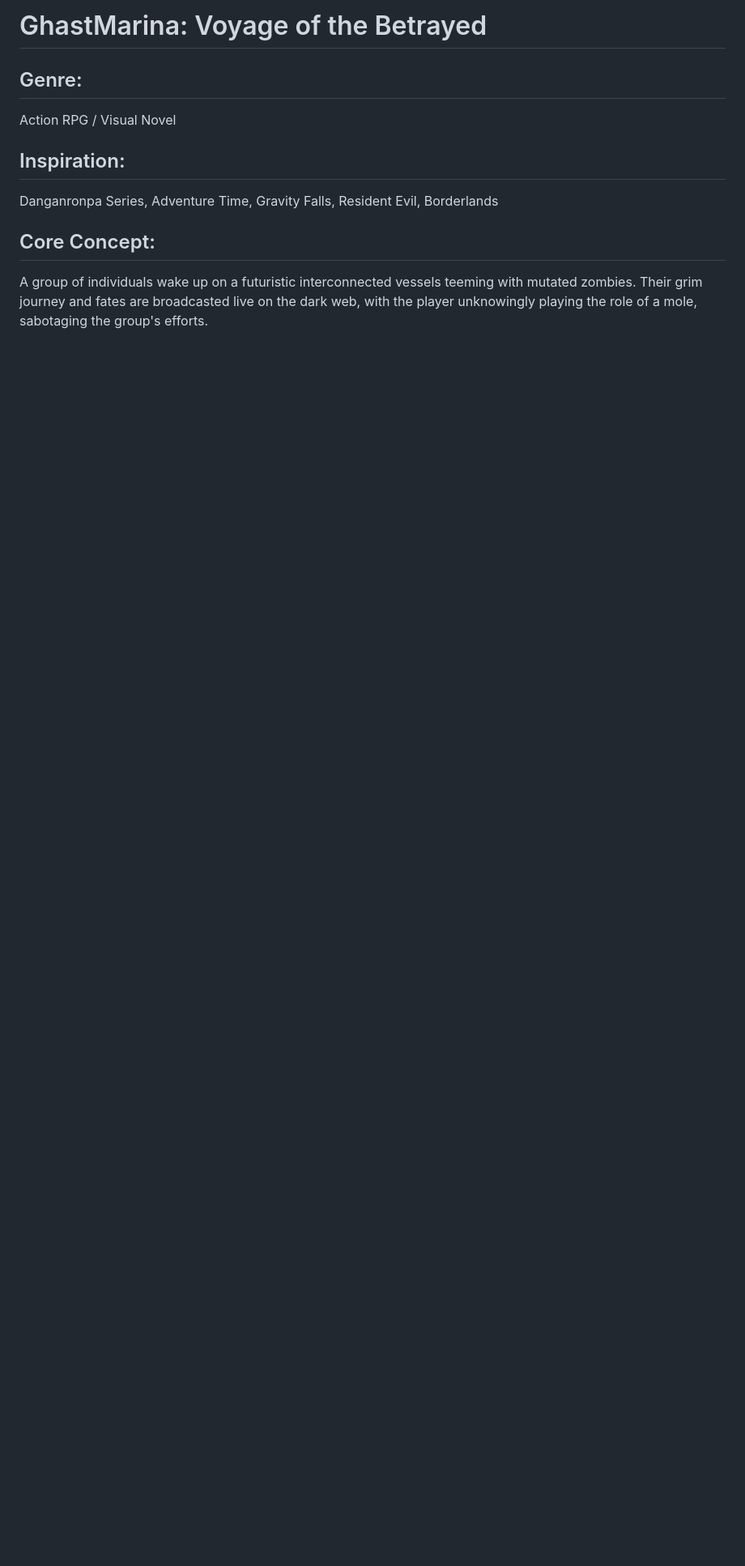
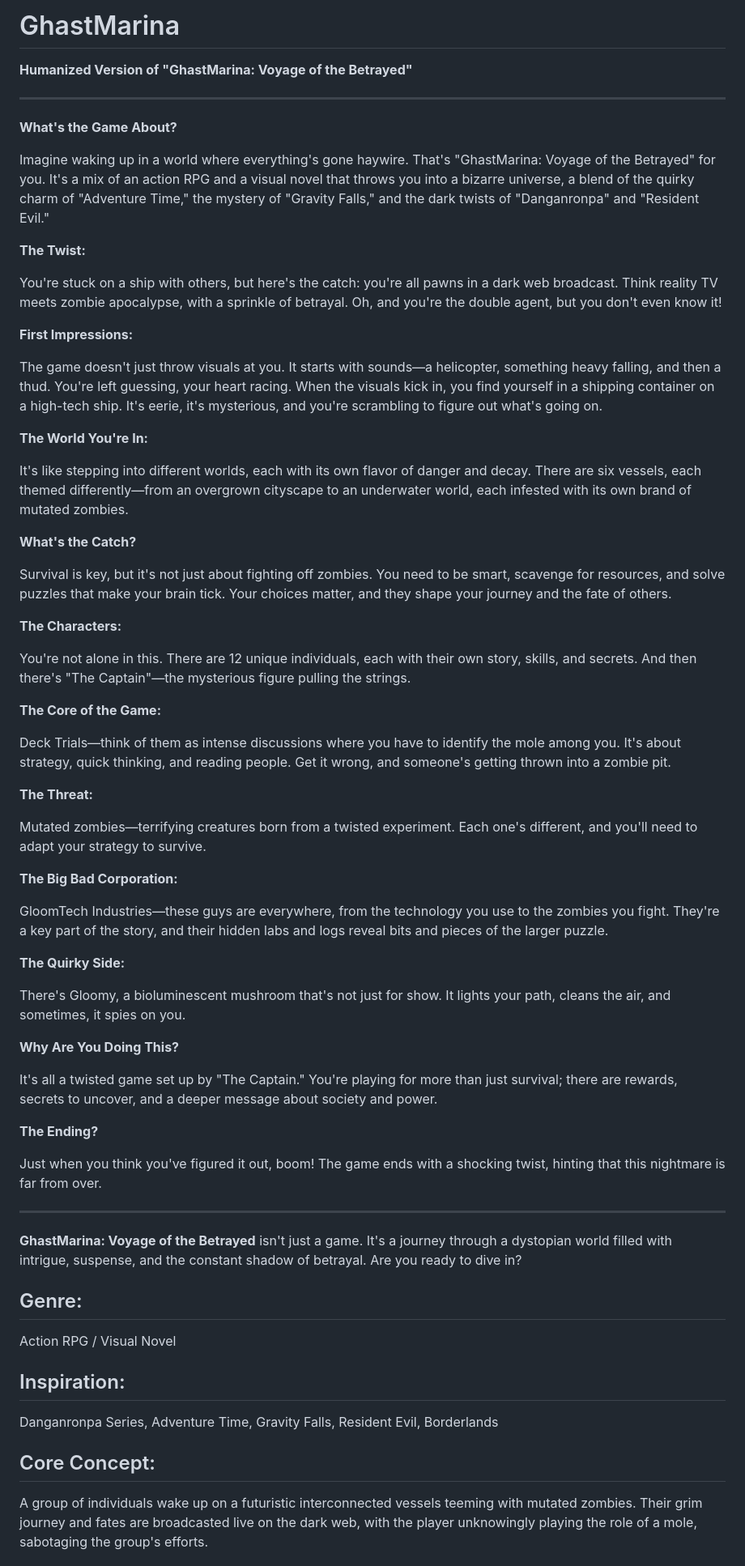
Before and after one commit to kazuke353/GhastMarina, a Markdown page: Story.md, the part around the change. Shown: that part at 81% size. Drawn GitHub-style; blank space fills up the shorter version.

```diff
--- a/Story.md
+++ b/Story.md
@@ -1,4 +1,60 @@
-# GhastMarina: Voyage of the Betrayed
+# GhastMarina
+
+**Humanized Version of "GhastMarina: Voyage of the Betrayed"**
+
+---
+
+**What's the Game About?**
+
+Imagine waking up in a world where everything's gone haywire. That's "GhastMarina: Voyage of the Betrayed" for you. It's a mix of an action RPG and a visual novel that throws you into a bizarre universe, a blend of the quirky charm of "Adventure Time," the mystery of "Gravity Falls," and the dark twists of "Danganronpa" and "Resident Evil."
+
+**The Twist:**
+
+You're stuck on a ship with others, but here's the catch: you're all pawns in a dark web broadcast. Think reality TV meets zombie apocalypse, with a sprinkle of betrayal. Oh, and you're the double agent, but you don't even know it!
+
+**First Impressions:**
+
+The game doesn't just throw visuals at you. It starts with sounds—a helicopter, something heavy falling, and then a thud. You're left guessing, your heart racing. When the visuals kick in, you find yourself in a shipping container on a high-tech ship. It's eerie, it's mysterious, and you're scrambling to figure out what's going on.
+
+**The World You're In:**
+
+It's like stepping into different worlds, each with its own flavor of danger and decay. There are six vessels, each themed differently—from an overgrown cityscape to an underwater world, each infested with its own brand of mutated zombies.
+
+**What's the Catch?**
+
+Survival is key, but it's not just about fighting off zombies. You need to be smart, scavenge for resources, and solve puzzles that make your brain tick. Your choices matter, and they shape your journey and the fate of others.
+
+**The Characters:**
+
+You're not alone in this. There are 12 unique individuals, each with their own story, skills, and secrets. And then there's "The Captain"—the mysterious figure pulling the strings.
+
+**The Core of the Game:**
+
+Deck Trials—think of them as intense discussions where you have to identify the mole among you. It's about strategy, quick thinking, and reading people. Get it wrong, and someone's getting thrown into a zombie pit.
+
+**The Threat:**
+
+Mutated zombies—terrifying creatures born from a twisted experiment. Each one's different, and you'll need to adapt your strategy to survive.
+
+**The Big Bad Corporation:**
+
+GloomTech Industries—these guys are everywhere, from the technology you use to the zombies you fight. They're a key part of the story, and their hidden labs and logs reveal bits and pieces of the larger puzzle.
+
+**The Quirky Side:**
+
+There's Gloomy, a bioluminescent mushroom that's not just for show. It lights your path, cleans the air, and sometimes, it spies on you.
+
+**Why Are You Doing This?**
+
+It's all a twisted game set up by "The Captain." You're playing for more than just survival; there are rewards, secrets to uncover, and a deeper message about society and power.
+
+**The Ending?**
+
+Just when you think you've figured it out, boom! The game ends with a shocking twist, hinting that this nightmare is far from over.
+
+---
+
+**GhastMarina: Voyage of the Betrayed** isn't just a game. It's a journey through a dystopian world filled with intrigue, suspense, and the constant shadow of betrayal. Are you ready to dive in?
 
 ## Genre:
 Action RPG / Visual Novel
```
